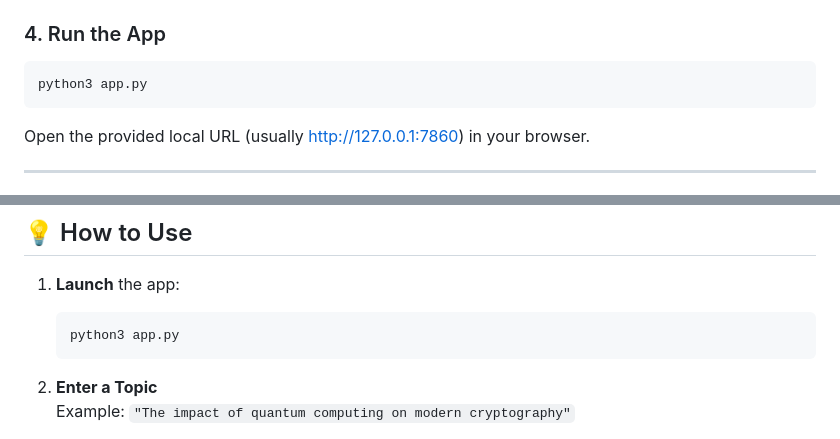
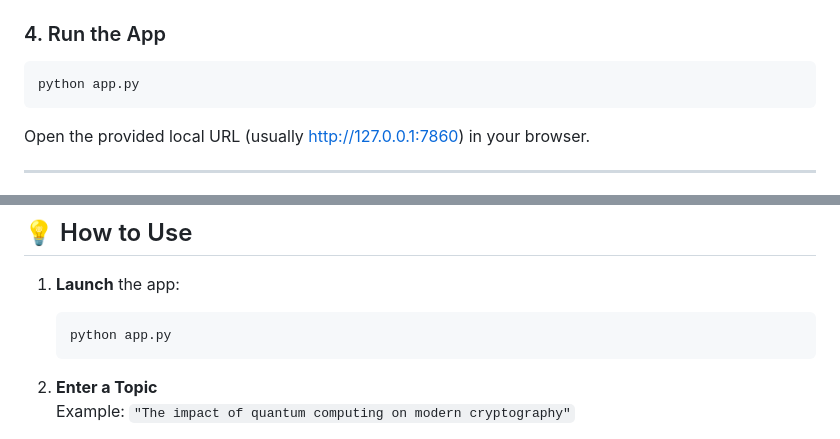
Before and after one commit to ahmadsanafarooq/Data-Science-Machine-Learning-Nodebook, a Markdown page: GEN AI/Multiagent research system/README.md, 2 parts joined by grey strips. GitHub-like rendering.

````diff
--- a/GEN AI/Multiagent research system/README.md
+++ b/GEN AI/Multiagent research system/README.md
@@ -112,7 +112,7 @@ GOOGLE_API_KEY="YOUR_GOOGLE_API_KEY_HERE"
 ### 4. Run the App
 
 ```bash
-python3 app.py
+python app.py
 ```
 
 Open the provided local URL (usually http://127.0.0.1:7860) in your browser.
@@ -134,7 +134,7 @@ Open the provided local URL (usually http://127.0.0.1:7860) in your browser.
 
 1. **Launch** the app:
    ```bash
-   python3 app.py
+   python app.py
    ```
 
 2. **Enter a Topic**
````
